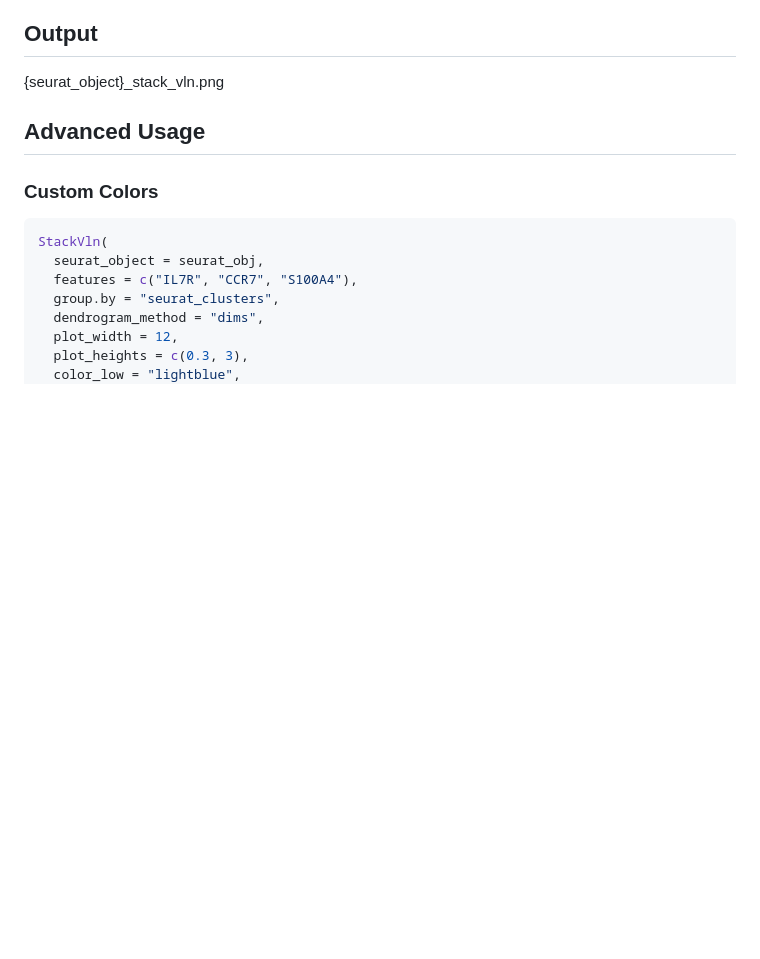
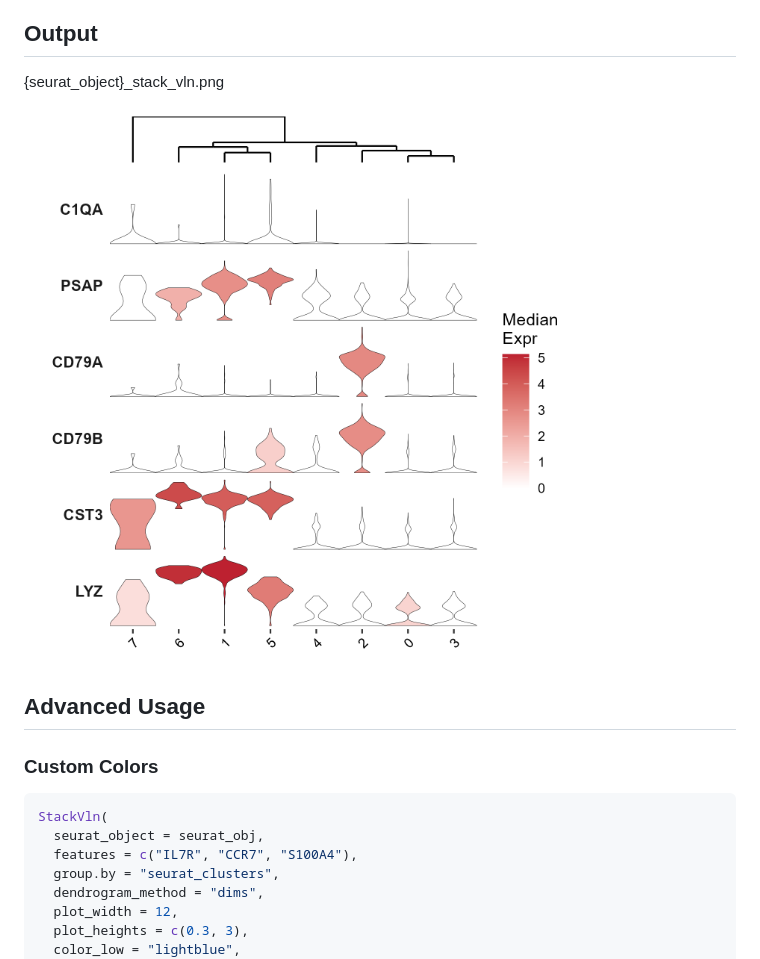
Before and after one commit to AyumuOkumura/SeuratVizHelper, a Markdown page: README.md, the part around the change. Rendered like a GitHub page; blank space fills up the shorter version.

Commit message:
Update README with output example and advanced usage
Added image example and section for advanced usage.

````diff
--- a/README.md
+++ b/README.md
@@ -62,6 +62,8 @@ StackVln(
 ```
 ## Output
 {seurat_object}_stack_vln.png
+
+<img src="example/pbmc_stack_vln.png" width="600" alt="PBMC Stacked Violin Plot">
 
 ## Advanced Usage
 ### Custom Colors
````
